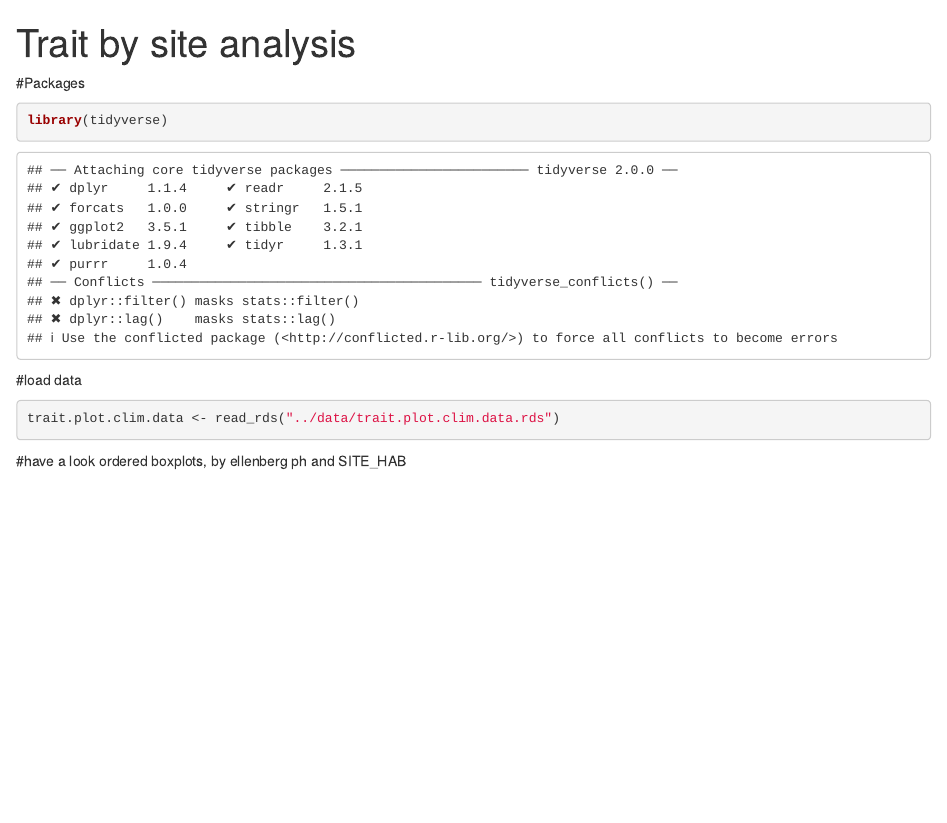
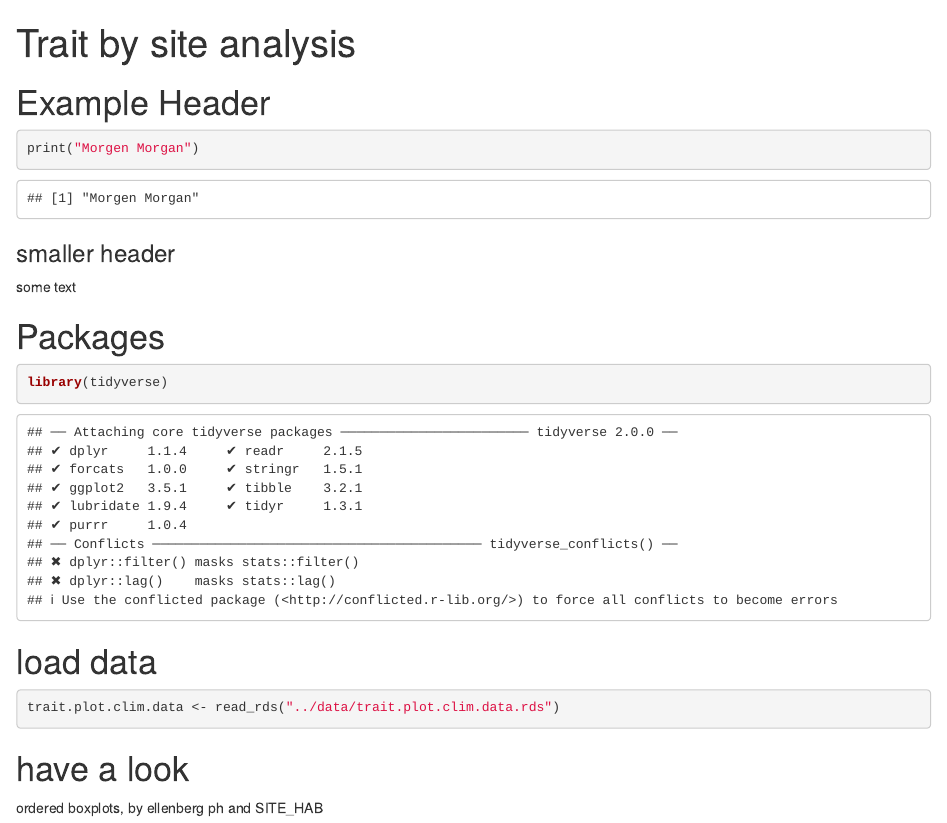
Before and after one commit to morgansmith86/LTMN_review, an R Markdown document (scripts/01_trait_hab_explore.Rmd): the page in a window 1100 px wide, from its top. Rendered offline with R 4.5, knitr and Pandoc, with nearby package versions; code that draws random numbers runs with fixed seeds of ours.

````diff
--- a/scripts/01_trait_hab_explore.Rmd
+++ b/scripts/01_trait_hab_explore.Rmd
@@ -3,17 +3,25 @@
 output: html_notebook
 ---
 
-#Packages
+# Example Header
+```{r}
+print("Morgen Morgan")
+```
+
+### smaller header
+some text
+
+# Packages
 ```{r}
 library(tidyverse)
 ```
 
-#load data
+# load data
 ```{r}
 trait.plot.clim.data <- read_rds("../data/trait.plot.clim.data.rds")
 ```
 
-#have a look
+# have a look
 ordered boxplots, by ellenberg ph and SITE_HAB
 ```{r}
 ggplot(data = trait.plot.clim.data,
````
Also changed, not shown: scripts/installpackages.R (added, +3 -0 lines), outputs/ellenbersadfasjh.png (added), scripts/01_trait_hab_explore.nb.html.
